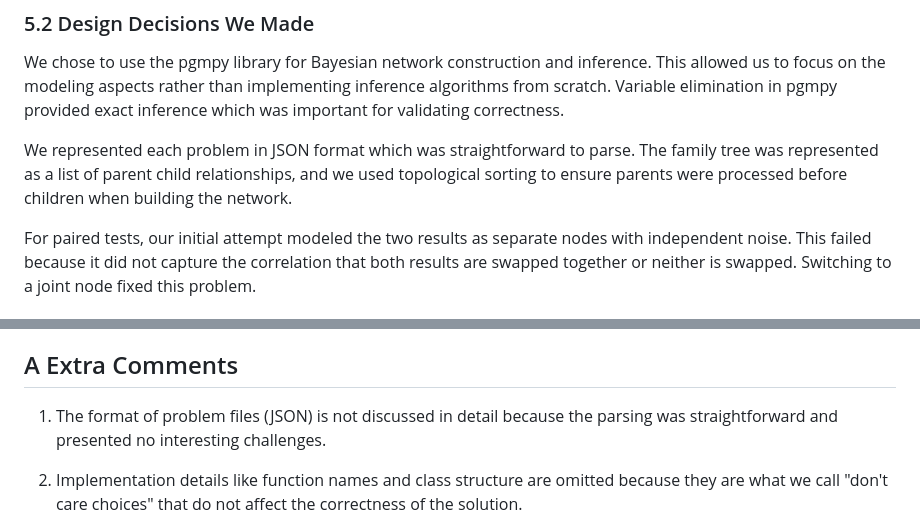
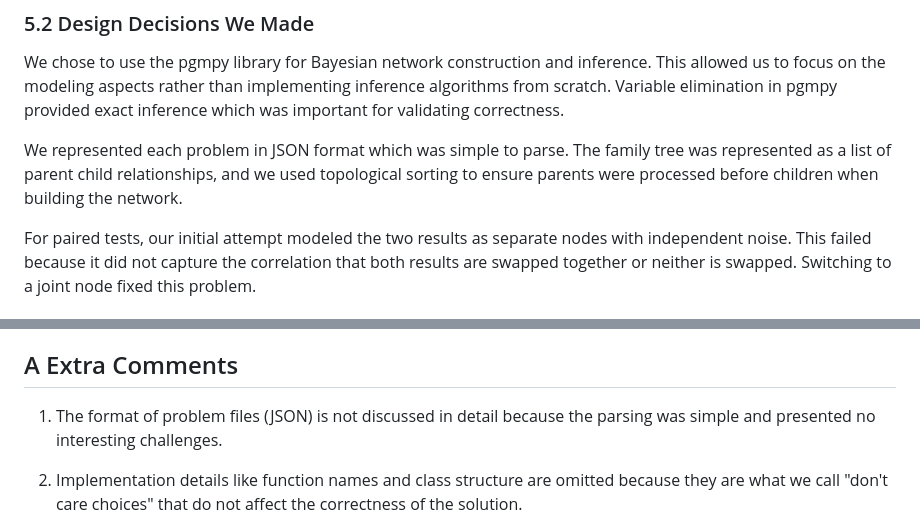
Before and after one commit to abrar0205/temp, a Markdown page: report.md, 2 parts joined by grey strips. Rendered like a GitHub page.

```diff
--- a/report.md
+++ b/report.md
@@ -150,7 +150,7 @@ Another important finding is that intermediate nodes like our contribution nodes
 
 We chose to use the pgmpy library for Bayesian network construction and inference. This allowed us to focus on the modeling aspects rather than implementing inference algorithms from scratch. Variable elimination in pgmpy provided exact inference which was important for validating correctness.
 
-We represented each problem in JSON format which was straightforward to parse. The family tree was represented as a list of parent child relationships, and we used topological sorting to ensure parents were processed before children when building the network.
+We represented each problem in JSON format which was simple to parse. The family tree was represented as a list of parent child relationships, and we used topological sorting to ensure parents were processed before children when building the network.
 
 For paired tests, our initial attempt modeled the two results as separate nodes with independent noise. This failed because it did not capture the correlation that both results are swapped together or neither is swapped. Switching to a joint node fixed this problem.
 
@@ -178,7 +178,7 @@ The broader lesson from this work is that when building probabilistic models for
 
 ## A Extra Comments
 
-1. The format of problem files (JSON) is not discussed in detail because the parsing was straightforward and presented no interesting challenges.
+1. The format of problem files (JSON) is not discussed in detail because the parsing was simple and presented no interesting challenges.
 
 2. Implementation details like function names and class structure are omitted because they are what we call "don't care choices" that do not affect the correctness of the solution.
 
```
Also changed, not shown: other parts of report.md (+3 -3 lines).
